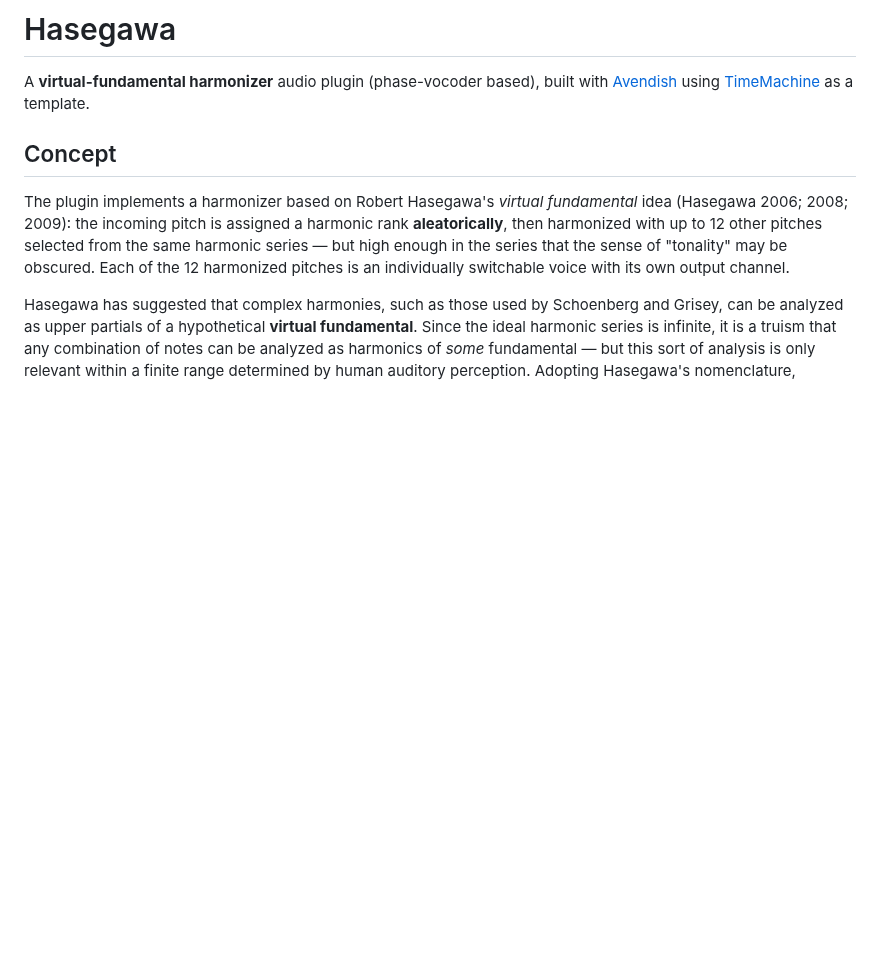
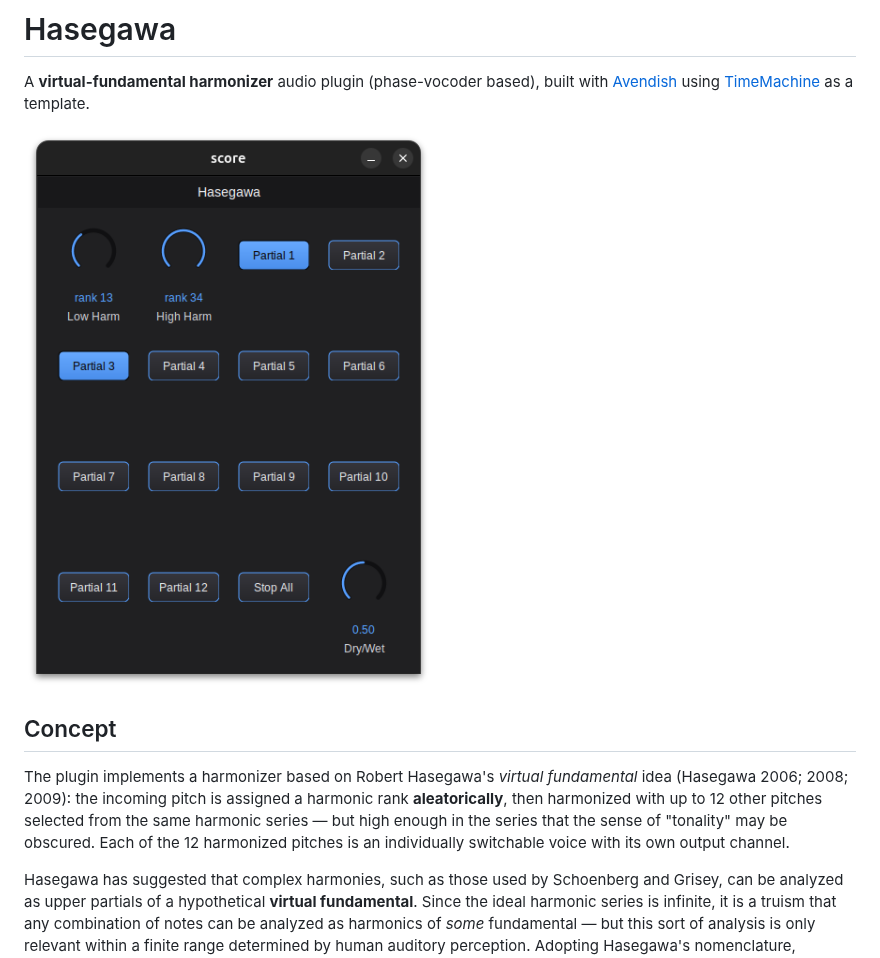
Before and after one commit to edumeneses/Hasegawa, a Markdown page: README.md, the part around the change. Drawn GitHub-style; pictures changed too: docs/hasegawa-ui.png (added); blank space fills up the shorter version.

Commit message:
Add UI screenshot to README
Co-Authored-By: Claude Fable 5 <noreply@anthropic.com>
Claude-Session: https://claude.ai/code/session_01K8rKjEZfGtrHLkU5iXR4gn

```diff
--- a/README.md
+++ b/README.md
@@ -3,6 +3,8 @@
 A **virtual-fundamental harmonizer** audio plugin (phase-vocoder based), built
 with [Avendish](https://github.com/celtera/avendish) using
 [TimeMachine](https://github.com/edumeneses/TimeMachine) as a template.
+
+![Hasegawa plugin UI](docs/hasegawa-ui.png)
 
 ## Concept
 
```
